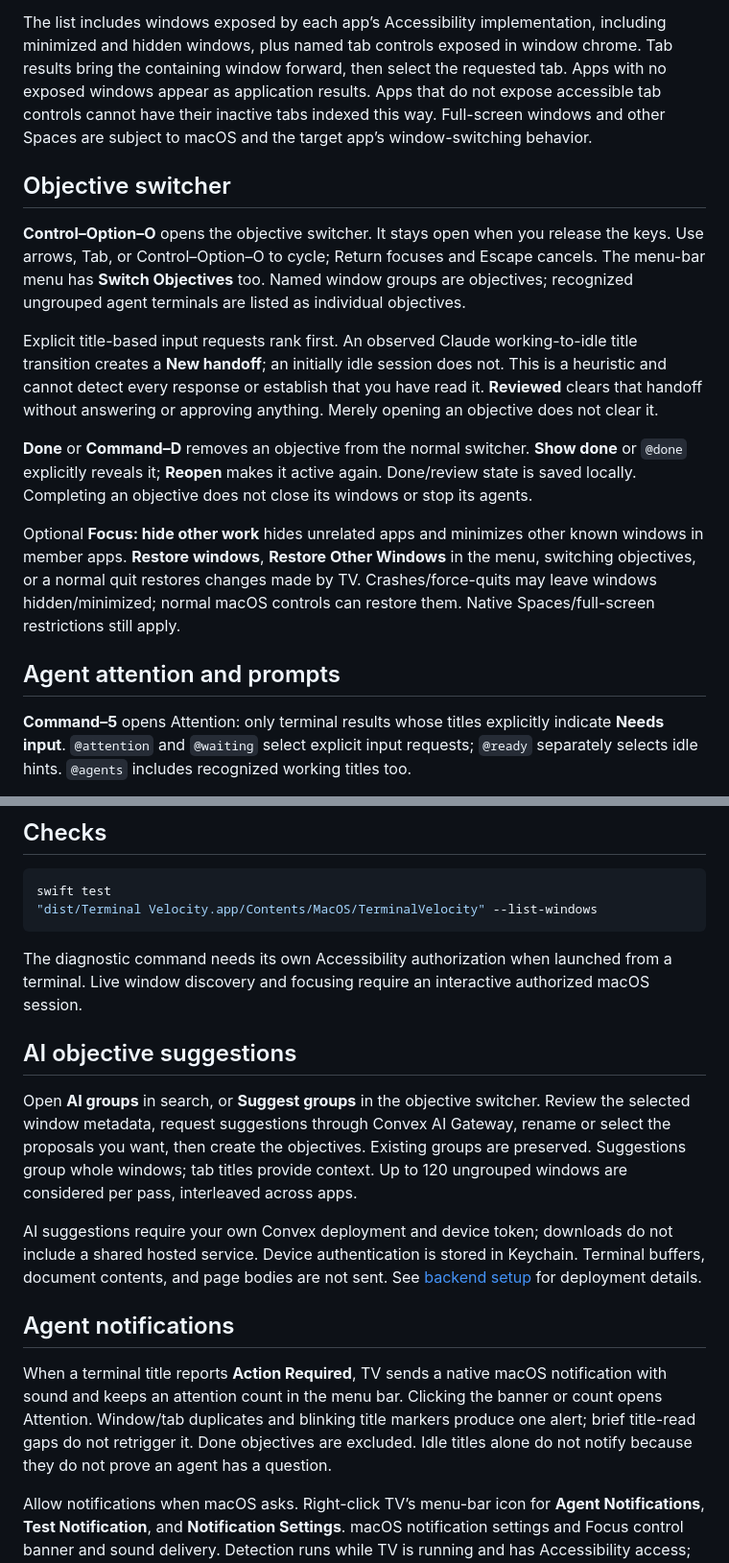
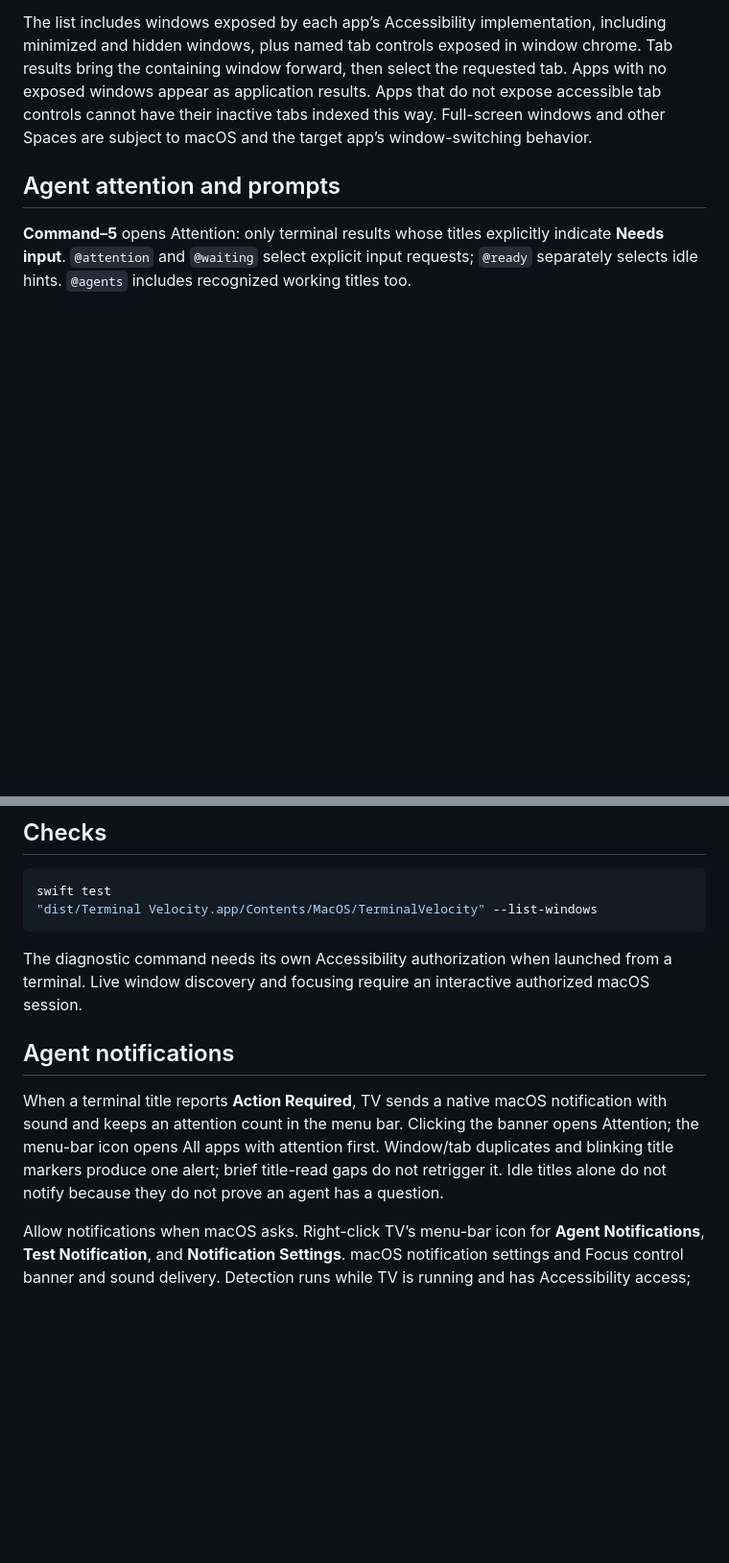
Before and after one commit to magicseth/velocity, a Markdown page: README.md, 2 parts joined by grey strips. Shown: that part at 96% size. Rendered like a GitHub page; blank space fills up the shorter version.

```diff
--- a/README.md
+++ b/README.md
@@ -45,15 +41,6 @@ On first launch, enable **Terminal Velocity** in **System Settings → Privacy &
 
 The list includes windows exposed by each app’s Accessibility implementation, including minimized and hidden windows, plus named tab controls exposed in window chrome. Tab results bring the containing window forward, then select the requested tab. Apps with no exposed windows appear as application results. Apps that do not expose accessible tab controls cannot have their inactive tabs indexed this way. Full-screen windows and other Spaces are subject to macOS and the target app’s window-switching behavior.
 
-## Objective switcher
-
-**Control–Option–O** opens the objective switcher. It stays open when you release the keys. Use arrows, Tab, or Control–Option–O to cycle; Return focuses and Escape cancels. The menu-bar menu has **Switch Objectives** too. Named window groups are objectives; recognized ungrouped agent terminals are listed as individual objectives.
-
-Explicit title-based input requests rank first. An observed Claude working-to-idle title transition creates a **New handoff**; an initially idle session does not. This is a heuristic and cannot detect every response or establish that you have read it. **Reviewed** clears that handoff without answering or approving anything. Merely opening an objective does not clear it.
-
-**Done** or **Command–D** removes an objective from the normal switcher. **Show done** or `@done` explicitly reveals it; **Reopen** makes it active again. Done/review state is saved locally. Completing an objective does not close its windows or stop its agents.
-
-Optional **Focus: hide other work** hides unrelated apps and minimizes other known windows in member apps. **Restore windows**, **Restore Other Windows** in the menu, switching objectives, or a normal quit restores changes made by TV. Crashes/force-quits may leave windows hidden/minimized; normal macOS controls can restore them. Native Spaces/full-screen restrictions still apply.
 
 ## Agent attention and prompts
 
@@ -91,15 +73,10 @@ swift test
 
 The diagnostic command needs its own Accessibility authorization when launched from a terminal. Live window discovery and focusing require an interactive authorized macOS session.
 
-## AI objective suggestions
-
-Open **AI groups** in search, or **Suggest groups** in the objective switcher. Review the selected window metadata, request suggestions through Convex AI Gateway, rename or select the proposals you want, then create the objectives. Existing groups are preserved. Suggestions group whole windows; tab titles provide context. Up to 120 ungrouped windows are considered per pass, interleaved across apps.
-
-AI suggestions require your own Convex deployment and device token; downloads do not include a shared hosted service. Device authentication is stored in Keychain. Terminal buffers, document contents, and page bodies are not sent. See [backend setup](backend/README.md) for deployment details.
 
 ## Agent notifications
 
-When a terminal title reports **Action Required**, TV sends a native macOS notification with sound and keeps an attention count in the menu bar. Clicking the banner or count opens Attention. Window/tab duplicates and blinking title markers produce one alert; brief title-read gaps do not retrigger it. Done objectives are excluded. Idle titles alone do not notify because they do not prove an agent has a question.
+When a terminal title reports **Action Required**, TV sends a native macOS notification with sound and keeps an attention count in the menu bar. Clicking the banner opens Attention; the menu-bar icon opens All apps with attention first. Window/tab duplicates and blinking title markers produce one alert; brief title-read gaps do not retrigger it. Idle titles alone do not notify because they do not prove an agent has a question.
 
 Allow notifications when macOS asks. Right-click TV’s menu-bar icon for **Agent Notifications**, **Test Notification**, and **Notification Settings**. macOS notification settings and Focus control banner and sound delivery. Detection runs while TV is running and has Accessibility access; no terminal contents are sent to a server for notifications.
 
```
Also changed, not shown: other parts of README.md (+5 -10 lines), docs/experimental.md (added, +38 -0 lines), docs/screenshots/window-switcher.png, 12 other files.
